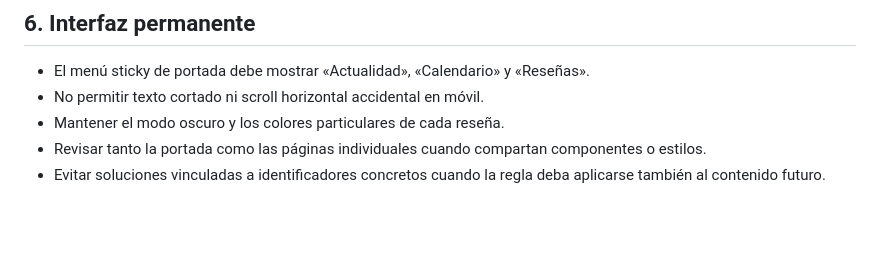
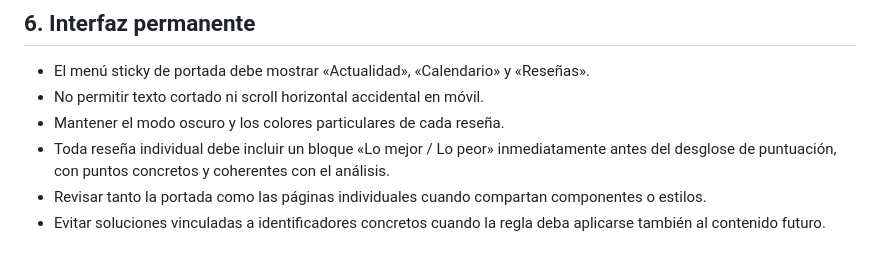
Before and after one commit to patapon98/Checkpoint-videojuegos, a Markdown page: docs/PROJECT_RULES.md, the part around the change. Rendered like a GitHub page; blank space fills up the shorter version.

Commit message:
Documenta lo mejor y lo peor en reseñas

```diff
--- a/docs/PROJECT_RULES.md
+++ b/docs/PROJECT_RULES.md
@@ -63,6 +63,7 @@ Este documento reúne las decisiones editoriales, visuales y técnicas que deben
 - El menú sticky de portada debe mostrar «Actualidad», «Calendario» y «Reseñas».
 - No permitir texto cortado ni scroll horizontal accidental en móvil.
 - Mantener el modo oscuro y los colores particulares de cada reseña.
+- Toda reseña individual debe incluir un bloque «Lo mejor / Lo peor» inmediatamente antes del desglose de puntuación, con puntos concretos y coherentes con el análisis.
 - Revisar tanto la portada como las páginas individuales cuando compartan componentes o estilos.
 - Evitar soluciones vinculadas a identificadores concretos cuando la regla deba aplicarse también al contenido futuro.
 
```
